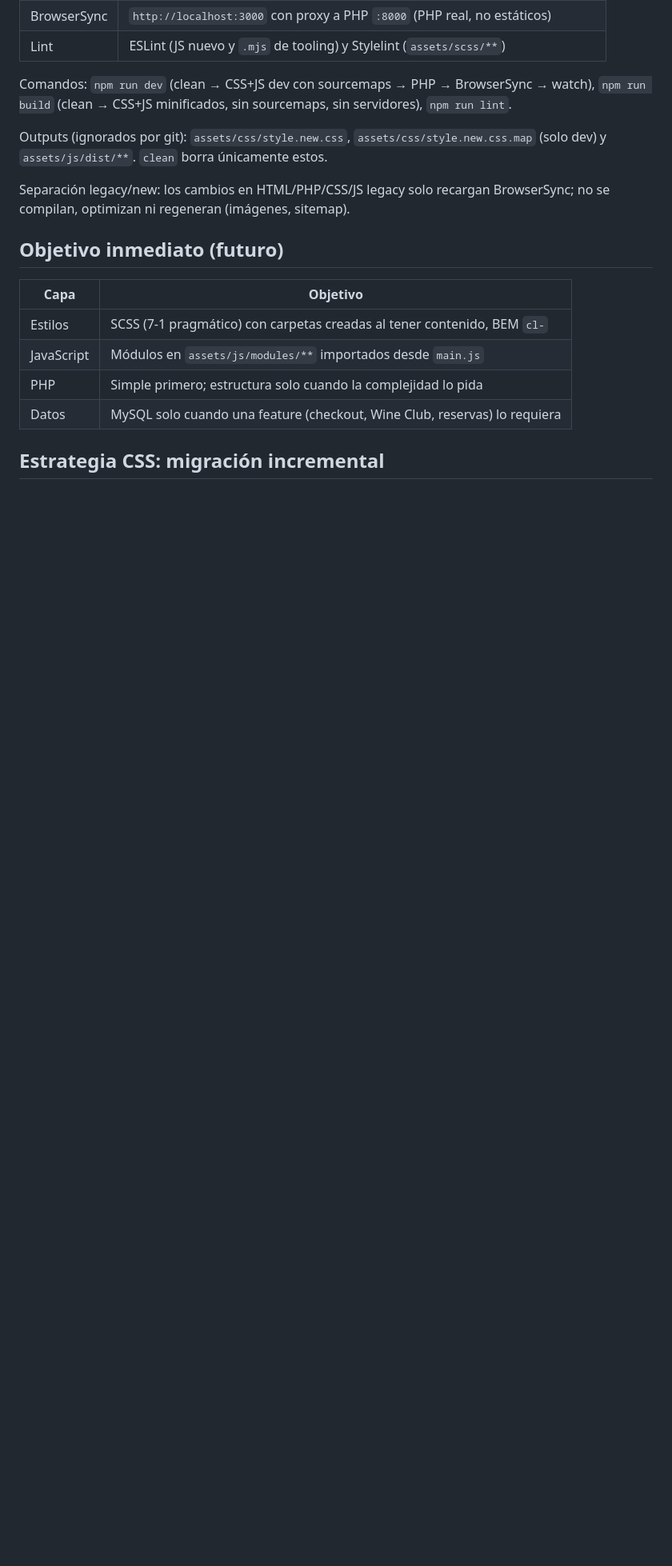
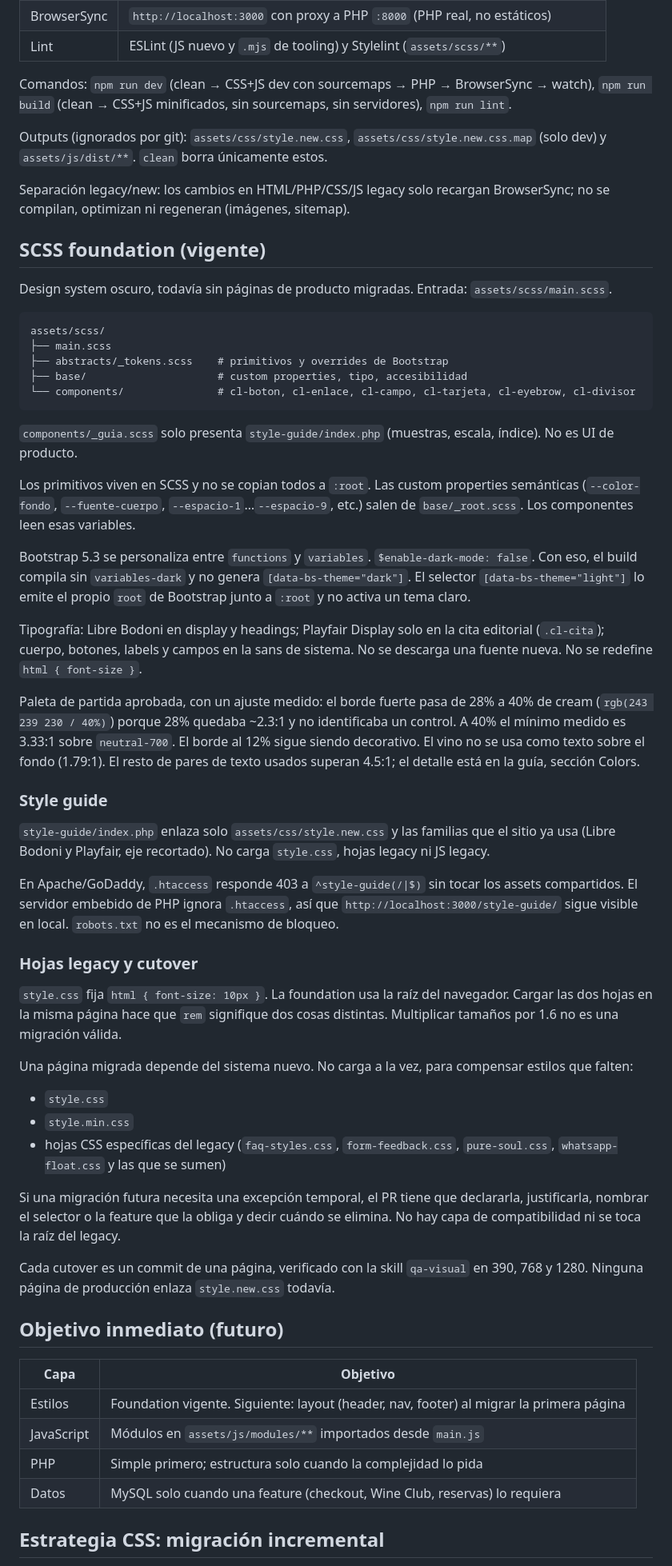
Before and after one commit to MaickR/clandestinoUSA, a Markdown page: docs/ARQUITECTURA.md, the part around one of its changes. Shown at 80% size. Rendered like a GitHub page; blank space fills up the shorter version.

Commit message:
docs(scss): documentar foundation y cutover

````diff
--- a/docs/ARQUITECTURA.md
+++ b/docs/ARQUITECTURA.md
@@ -30,11 +30,53 @@ Outputs (ignorados por git): `assets/css/style.new.css`, `assets/css/style.new.c
 
 Separación legacy/new: los cambios en HTML/PHP/CSS/JS legacy solo recargan BrowserSync; no se compilan, optimizan ni regeneran (imágenes, sitemap).
 
+## SCSS foundation (vigente)
+
+Design system oscuro, todavía sin páginas de producto migradas. Entrada: `assets/scss/main.scss`.
+
+```text
+assets/scss/
+├── main.scss
+├── abstracts/_tokens.scss    # primitivos y overrides de Bootstrap
+├── base/                     # custom properties, tipo, accesibilidad
+└── components/               # cl-boton, cl-enlace, cl-campo, cl-tarjeta, cl-eyebrow, cl-divisor
+```
+
+`components/_guia.scss` solo presenta `style-guide/index.php` (muestras, escala, índice). No es UI de producto.
+
+Los primitivos viven en SCSS y no se copian todos a `:root`. Las custom properties semánticas (`--color-fondo`, `--fuente-cuerpo`, `--espacio-1`…`--espacio-9`, etc.) salen de `base/_root.scss`. Los componentes leen esas variables.
+
+Bootstrap 5.3 se personaliza entre `functions` y `variables`. `$enable-dark-mode: false`. Con eso, el build compila sin `variables-dark` y no genera `[data-bs-theme="dark"]`. El selector `[data-bs-theme="light"]` lo emite el propio `root` de Bootstrap junto a `:root` y no activa un tema claro.
+
+Tipografía: Libre Bodoni en display y headings; Playfair Display solo en la cita editorial (`.cl-cita`); cuerpo, botones, labels y campos en la sans de sistema. No se descarga una fuente nueva. No se redefine `html { font-size }`.
+
+Paleta de partida aprobada, con un ajuste medido: el borde fuerte pasa de 28% a 40% de cream (`rgb(243 239 230 / 40%)`) porque 28% quedaba ~2.3:1 y no identificaba un control. A 40% el mínimo medido es 3.33:1 sobre `neutral-700`. El borde al 12% sigue siendo decorativo. El vino no se usa como texto sobre el fondo (1.79:1). El resto de pares de texto usados superan 4.5:1; el detalle está en la guía, sección Colors.
+
+### Style guide
+
+`style-guide/index.php` enlaza solo `assets/css/style.new.css` y las familias que el sitio ya usa (Libre Bodoni y Playfair, eje recortado). No carga `style.css`, hojas legacy ni JS legacy.
+
+En Apache/GoDaddy, `.htaccess` responde 403 a `^style-guide(/|$)` sin tocar los assets compartidos. El servidor embebido de PHP ignora `.htaccess`, así que `http://localhost:3000/style-guide/` sigue visible en local. `robots.txt` no es el mecanismo de bloqueo.
+
+### Hojas legacy y cutover
+
+`style.css` fija `html { font-size: 10px }`. La foundation usa la raíz del navegador. Cargar las dos hojas en la misma página hace que `rem` signifique dos cosas distintas. Multiplicar tamaños por 1.6 no es una migración válida.
+
+Una página migrada depende del sistema nuevo. No carga a la vez, para compensar estilos que falten:
+
+- `style.css`
+- `style.min.css`
+- hojas CSS específicas del legacy (`faq-styles.css`, `form-feedback.css`, `pure-soul.css`, `whatsapp-float.css` y las que se sumen)
+
+Si una migración futura necesita una excepción temporal, el PR tiene que declararla, justificarla, nombrar el selector o la feature que la obliga y decir cuándo se elimina. No hay capa de compatibilidad ni se toca la raíz del legacy.
+
+Cada cutover es un commit de una página, verificado con la skill `qa-visual` en 390, 768 y 1280. Ninguna página de producción enlaza `style.new.css` todavía.
+
 ## Objetivo inmediato (futuro)
 
 | Capa | Objetivo |
 |---|---|
-| Estilos | SCSS (7-1 pragmático) con carpetas creadas al tener contenido, BEM `cl-` |
+| Estilos | Foundation vigente. Siguiente: layout (header, nav, footer) al migrar la primera página |
 | JavaScript | Módulos en `assets/js/modules/**` importados desde `main.js` |
 | PHP | Simple primero; estructura solo cuando la complejidad lo pida |
 | Datos | MySQL solo cuando una feature (checkout, Wine Club, reservas) lo requiera |
````
Also changed, not shown: other parts of docs/ARQUITECTURA.md (+5 -4 lines), README.md (+1 -0 lines), docs/ESTANDARES-DE-CODIGO.md (+8 -1 lines).
